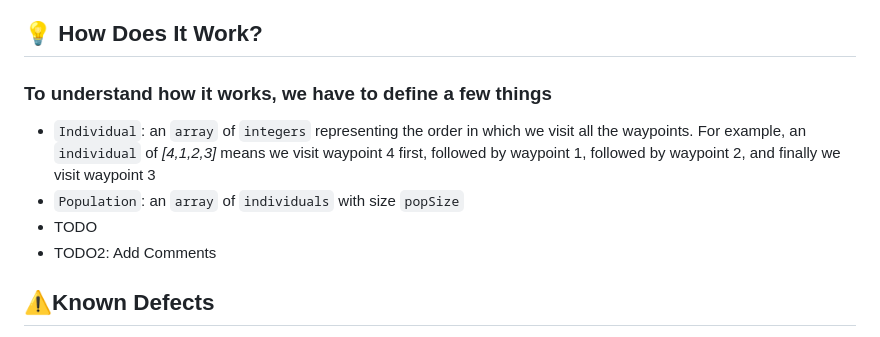
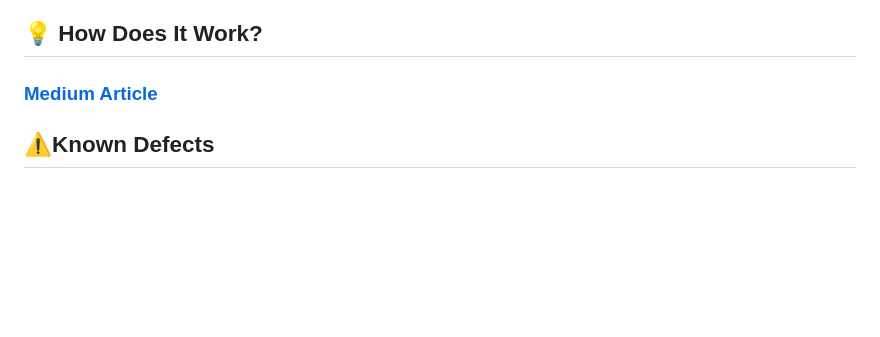
Before and after one commit to muyangye/Traveling_Salesman_Solver_Google_Maps, a Markdown page: README.md, the part around the change. Rendered like a GitHub page; blank space fills up the shorter version.

Commit message:
add how does it work link

```diff
--- a/README.md
+++ b/README.md
@@ -35,13 +35,7 @@ more iterations, the more GA converges
 - `returnToOrigin`: A `boolean` == Should the solution include going back to origin?
 
 ## 💡 How Does It Work?
-### To understand how it works, we have to define a few things
-- `Individual`: an `array` of `integers` representing the order in which we visit all the
-  waypoints. For example, an `individual` of *[4,1,2,3]* means we visit waypoint 4 first,
-  followed by waypoint 1, followed by waypoint 2, and finally we visit waypoint 3
-- `Population`: an `array` of `individuals` with size `popSize`
-- TODO
-- TODO2: Add Comments
+### [Medium Article](https://medium.com/@realymyplus/introduction-to-genetic-algorithm-with-a-website-to-watch-it-solve-traveling-salesman-problem-live-a21105a3251a)
 
 ## ⚠️Known Defects
 - This project solely calculates the distance between 2 waypoints using **Haversine distance**.
```
